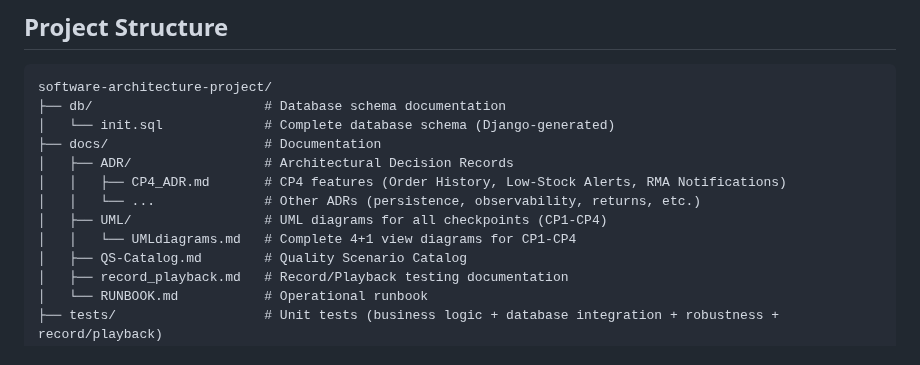
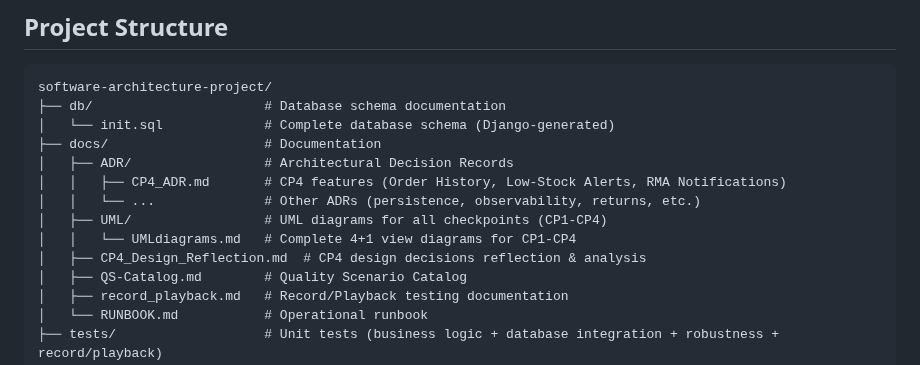
Before and after one commit to r-0n/software-architecture-project, a Markdown page: README.md, the part around the change. GitHub-like rendering.

```diff
--- a/README.md
+++ b/README.md
@@ -138,6 +138,7 @@ software-architecture-project/
 │   │   └── ...              # Other ADRs (persistence, observability, returns, etc.)
 │   ├── UML/                 # UML diagrams for all checkpoints (CP1-CP4)
 │   │   └── UMLdiagrams.md   # Complete 4+1 view diagrams for CP1-CP4
+│   ├── CP4_Design_Reflection.md  # CP4 design decisions reflection & analysis
 │   ├── QS-Catalog.md        # Quality Scenario Catalog
 │   ├── record_playback.md   # Record/Playback testing documentation
 │   └── RUNBOOK.md           # Operational runbook
```
